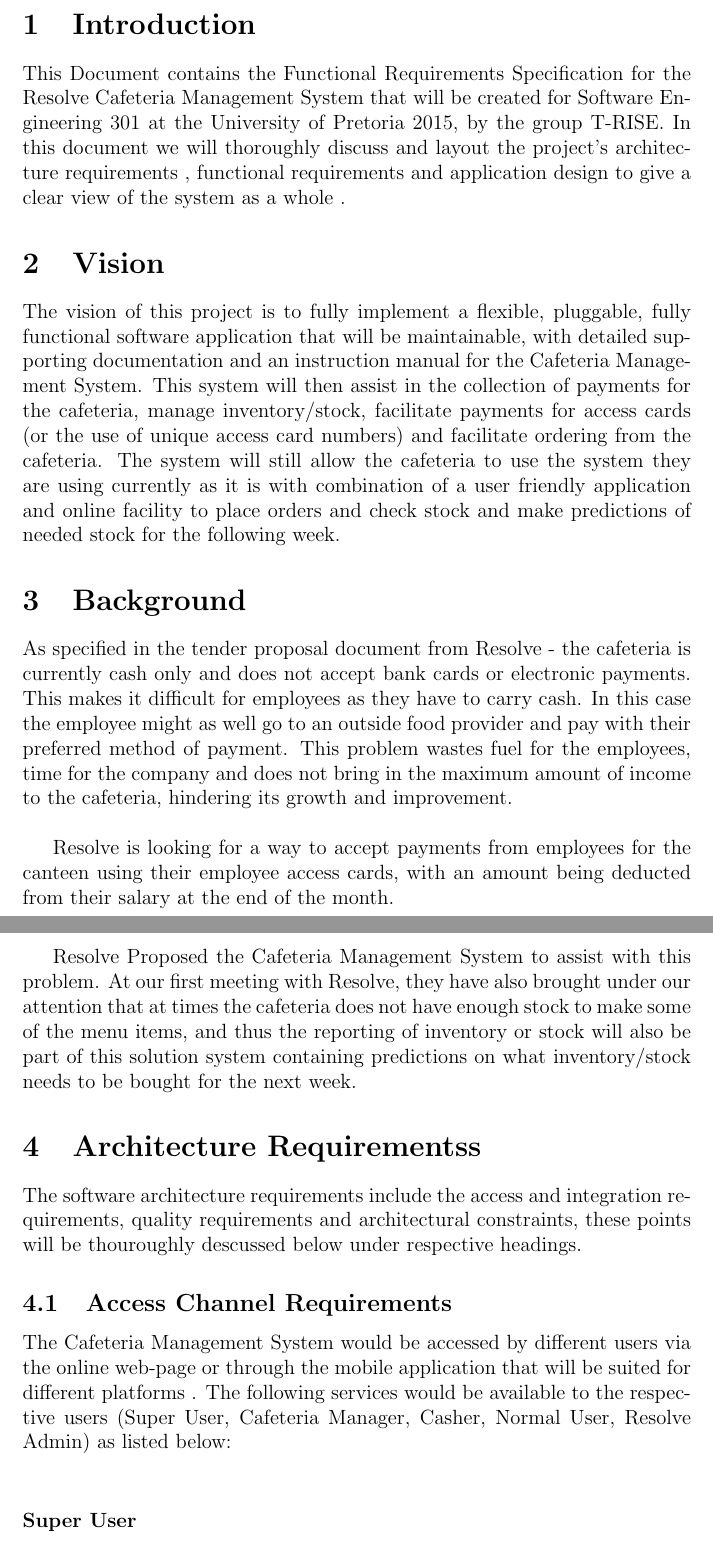
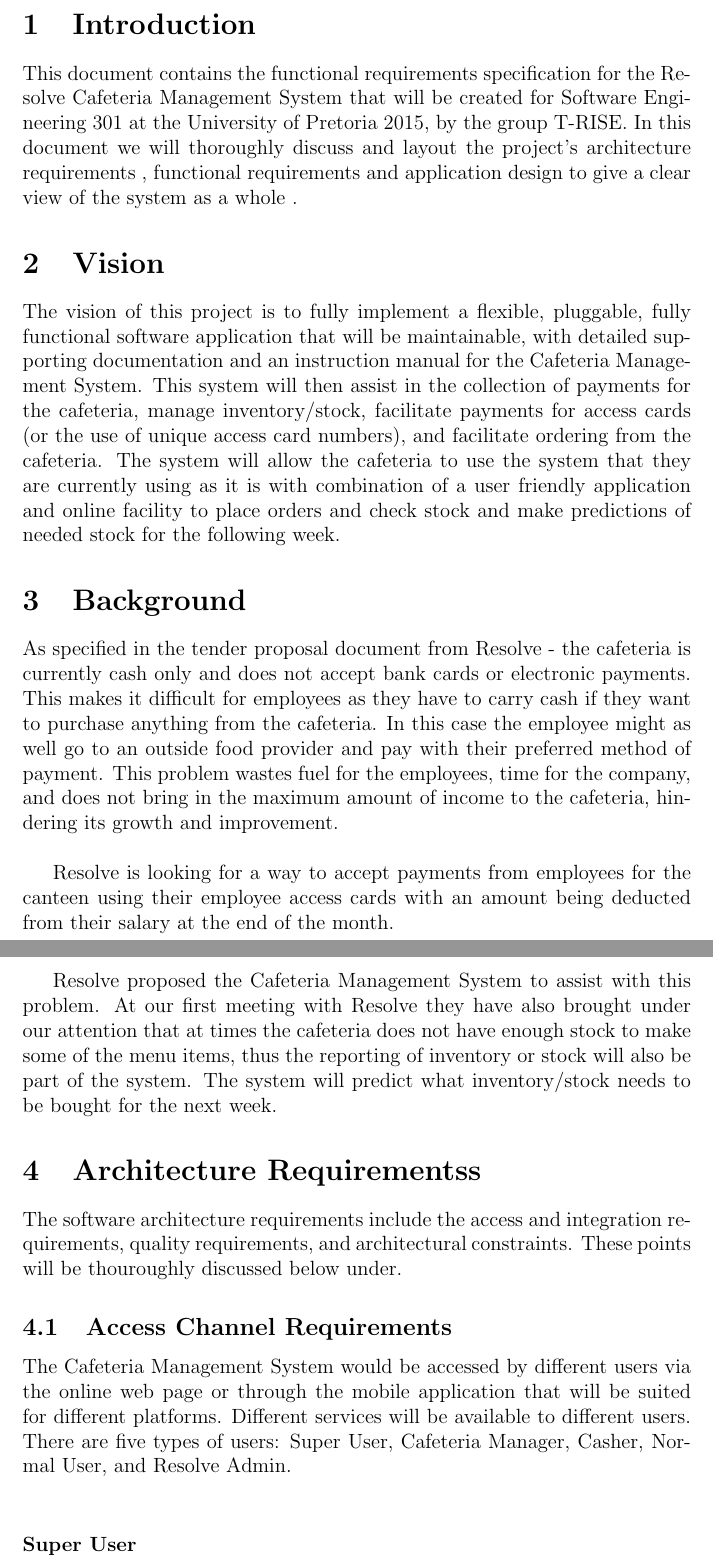
Before and after one commit to toniamichael94/MainProjectCOS301, a LaTeX document (FunctionalRequirements.tex): two parts of pages 3 and 4 of 8, joined at a grey line, cut so that both start at the same text. Compiled offline with pdfLaTeX.

Commit message:
Made some grammar changes

```diff
--- a/FunctionalRequirements.tex
+++ b/FunctionalRequirements.tex
@@ -27,37 +27,37 @@
 
 %%---------------------------------  INTRODUCTION -------------------------------------------
 \section{Introduction}
-This Document contains the Functional Requirements Specification for the Resolve Cafeteria Management System that will be created for Software Engineering 301 at the University of Pretoria 2015, by the group T-RISE. In this document we will thoroughly discuss and layout the project's architecture requirements , functional requirements and application design to give a clear view of the system as a whole .
+This document contains the functional requirements specification for the Resolve Cafeteria Management System that will be created for Software Engineering 301 at the University of Pretoria 2015, by the group T-RISE. In this document we will thoroughly discuss and layout the project's architecture requirements , functional requirements and application design to give a clear view of the system as a whole .
 
 %% ------------------------------ VISION ------------------------------------------------------
 \section{Vision}
-The vision of this project is to fully implement a flexible, pluggable, fully functional software application that will be maintainable, with detailed supporting documentation and an instruction manual for the Cafeteria Management System. This system will then assist in the collection of payments for the cafeteria, manage inventory/stock, facilitate payments for access cards (or the use of unique access card numbers) and facilitate ordering from the cafeteria. The system will still allow the cafeteria to use the system they are using currently as it is with combination of a user friendly application and online facility to place orders and check stock and make predictions of needed stock for the following week.
+The vision of this project is to fully implement a flexible, pluggable, fully functional software application that will be maintainable, with detailed supporting documentation and an instruction manual for the Cafeteria Management System. This system will then assist in the collection of payments for the cafeteria, manage inventory/stock, facilitate payments for access cards (or the use of unique access card numbers), and facilitate ordering from the cafeteria. The system will allow the cafeteria to use the system that they are currently using as it is with combination of a user friendly application and online facility to place orders and check stock and make predictions of needed stock for the following week.
 
 %%---------------------------------- BACKGROUND -----------------------------------------
 \section{Background}
-As specified in the tender proposal document from Resolve - the cafeteria is currently cash only and does not accept bank cards or electronic payments. This makes it difficult for employees as they have to carry cash. In this case the employee might as well go to an outside food provider and
-pay with their preferred method of payment. This problem wastes fuel for the employees, time for the company and does not bring in the maximum amount of income to the cafeteria, hindering its growth and improvement.\\
+As specified in the tender proposal document from Resolve - the cafeteria is currently cash only and does not accept bank cards or electronic payments. This makes it difficult for employees as they have to carry cash if they want to purchase anything from the cafeteria. In this case the employee might as well go to an outside food provider and
+pay with their preferred method of payment. This problem wastes fuel for the employees, time for the company, and does not bring in the maximum amount of income to the cafeteria, hindering its growth and improvement.\\
 
 Resolve is looking for a way to accept payments from employees for the canteen
-using their employee access cards, with an amount being deducted from their salary at the end of the month.\\
+using their employee access cards with an amount being deducted from their salary at the end of the month.\\
 
-Resolve Proposed the Cafeteria Management System to assist with this problem.
-At our first meeting with Resolve, they have also brought under our attention that at times the cafeteria does not have enough stock to make some of the menu items, and thus the reporting of inventory or stock will also be part of this solution system containing predictions on what inventory/stock needs to be bought for the next week.
+Resolve proposed the Cafeteria Management System to assist with this problem.
+At our first meeting with Resolve they have also brought under our attention that at times the cafeteria does not have enough stock to make some of the menu items, thus the reporting of inventory or stock will also be part of the system. The system will predict what inventory/stock needs to be bought for the next week.
 
 %% --------------------------------- ARCHITECTURE REQUIREMENTS ---------------------------------
 \section{Architecture Requirementss}
 The software architecture requirements include the access and integration requirements, quality
-requirements and architectural constraints, these points will be thouroughly descussed below under respective headings.
+requirements, and architectural constraints. These points will be thouroughly discussed below under.
 
 %% ---------- ACCESS CHANNEL REQUIREMENTS ------------
 \subsection{Access Channel Requirements}
-The Cafeteria Management System would be accessed by different users via  the online web-page or through the mobile application that will be suited for different platforms . The following services would be available to the respective users (Super User, Cafeteria Manager, Casher, Normal User, Resolve Admin) as listed below: \\
+The Cafeteria Management System would be accessed by different users via  the online web page or through the mobile application that will be suited for different platforms. Different services will be available to different users. There are five types of users: Super User, Cafeteria Manager, Casher, Normal User, and Resolve Admin. \\
 
 \paragraph{Super User\\}
-The Super User will be the only administrative user that will have global access to all the functionality of the Cafeteria Management System, in particular the Super User will have access to branding the Cafeteria Management system (changing the logo and so forth) . The Super User will also have access to all the functionality of all the other users listed below.
+The super user will be the only administrative user that will have global access to all the functionality of the Cafeteria Management System, in particular the Super User will have access to the branding of the Cafeteria Management system (changing the logo and so forth) . The super user will also have access to all the functionality of all the other users listed below.
 
 \paragraph{ Cafeteria Manager\\}
-The Cafeteria Manager will have the ability to view his/her own profile, edit his/her profile,   place orders as normal users can, but he/she will also be able to add menu items and edit menu items , the manager will also be able to view the orders placed and the inventory or stock, add inventory or stock and remove inventory or stock.
+The Cafeteria Manager will have the ability to view his/her own profile, edit his/her profile, place orders as normal users can, but he/she will also be able to add menu items and edit menu items , the manager will also be able to view the orders placed and the inventory or stock, add inventory or stock and remove inventory or stock.
 
 \paragraph{ Casher\\}
 The Casher will be able to view his/her profile, edit his/her profile,  view the orders placed, tick off the orders that is done and collected. The casher will also be able to make a purchase and check inventory or stock, add inventory or stock and remove inventory or stock, since some stock could have gotten old or rotten and needs to be removed from the available stock list.
```
